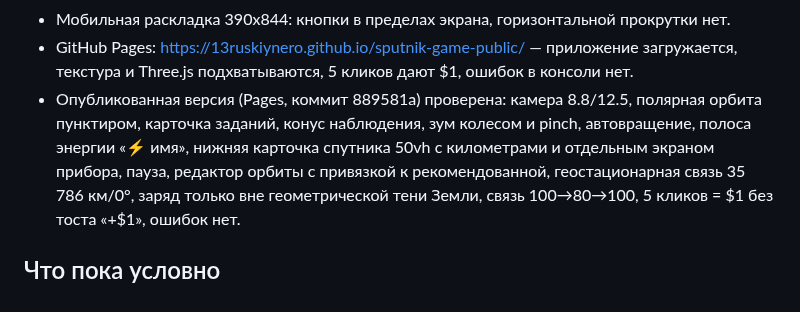
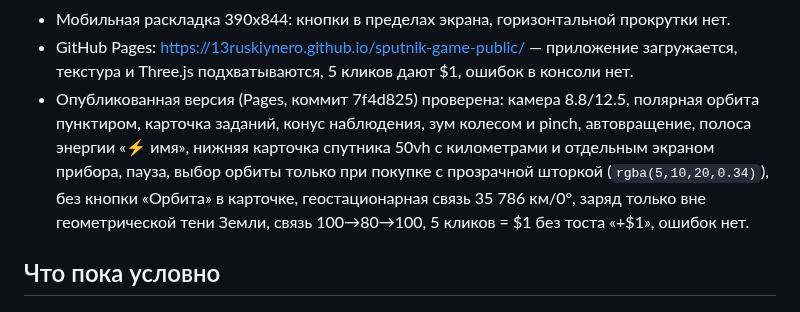
Before and after one commit to 13ruskiynero/sputnik-game-public, a Markdown page: docs/STATUS.md, the part around the change. GitHub-like rendering.

Commit message:
mirror: 2026-10-18T09:17Z

```diff
--- a/docs/STATUS.md
+++ b/docs/STATUS.md
@@ -245,11 +245,12 @@ viewport 1280x800 и 390x844. Отдельно проверена сборка G
 - GitHub Pages: https://13ruskiynero.github.io/sputnik-game-public/ —
   приложение загружается, текстура и Three.js подхватываются, 5 кликов дают $1,
   ошибок в консоли нет.
-- Опубликованная версия (Pages, коммит 889581a) проверена: камера
+- Опубликованная версия (Pages, коммит 7f4d825) проверена: камера
   8.8/12.5, полярная орбита пунктиром, карточка заданий, конус наблюдения,
   зум колесом и pinch, автовращение, полоса энергии «⚡ имя», нижняя
   карточка спутника 50vh с километрами и отдельным экраном прибора,
-  пауза, редактор орбиты с привязкой к рекомендованной, геостационарная
+  пауза, выбор орбиты только при покупке с прозрачной шторкой
+  (`rgba(5,10,20,0.34)`), без кнопки «Орбита» в карточке, геостационарная
   связь 35 786 км/0°, заряд только вне геометрической тени Земли,
   связь 100→80→100, 5 кликов = $1 без тоста «+$1», ошибок нет.
 
```
